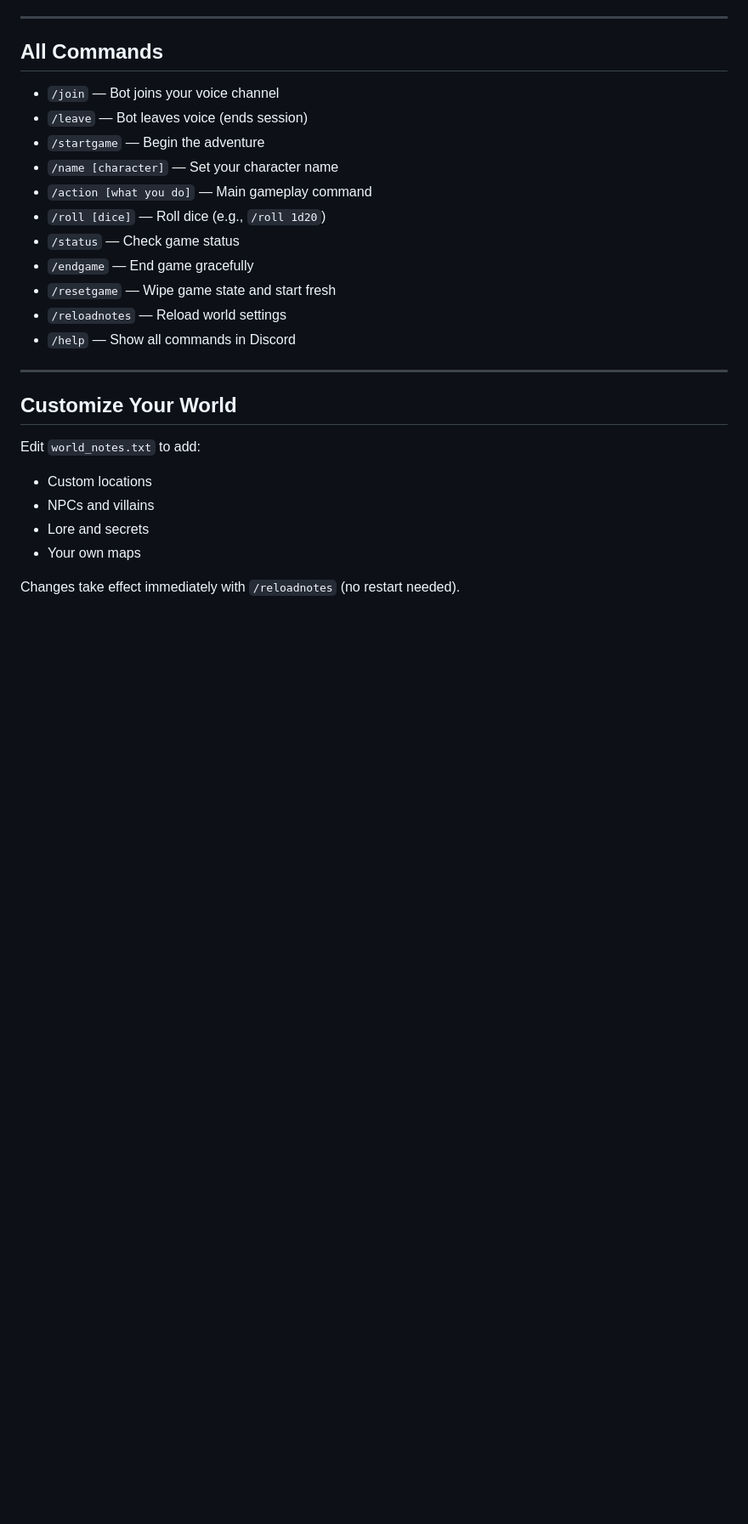
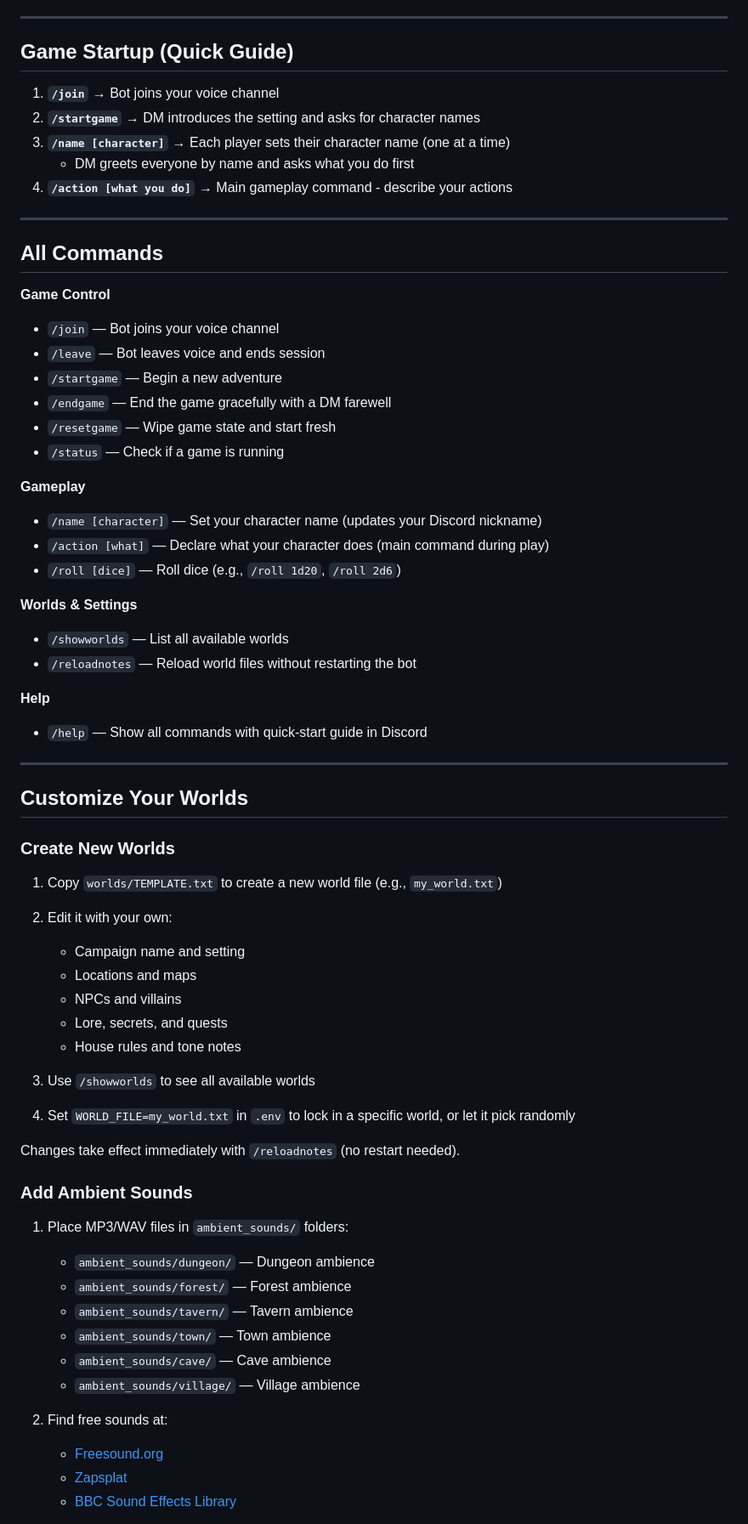
Before and after one commit to Sparkie526/D-D-bot, a Markdown page: README.md, the part around one of its changes. Shown at 85% size. Rendered like a GitHub page; blank space fills up the shorter version.

```diff
--- a/README.md
+++ b/README.md
@@ -96,28 +110,69 @@ docker compose down
 
 ---
 
-## All Commands
+## Game Startup (Quick Guide)
 
-- `/join` — Bot joins your voice channel
-- `/leave` — Bot leaves voice (ends session)
-- `/startgame` — Begin the adventure
-- `/name [character]` — Set your character name
-- `/action [what you do]` — Main gameplay command
-- `/roll [dice]` — Roll dice (e.g., `/roll 1d20`)
-- `/status` — Check game status
-- `/endgame` — End game gracefully
-- `/resetgame` — Wipe game state and start fresh
-- `/reloadnotes` — Reload world settings
-- `/help` — Show all commands in Discord
+1. **`/join`** → Bot joins your voice channel
+2. **`/startgame`** → DM introduces the setting and asks for character names
+3. **`/name [character]`** → Each player sets their character name (one at a time)
+   - DM greets everyone by name and asks what you do first
+4. **`/action [what you do]`** → Main gameplay command - describe your actions
 
 ---
 
-## Customize Your World
+## All Commands
 
-Edit `world_notes.txt` to add:
-- Custom locations
-- NPCs and villains
-- Lore and secrets
-- Your own maps
+**Game Control**
+- `/join` — Bot joins your voice channel
+- `/leave` — Bot leaves voice and ends session
+- `/startgame` — Begin a new adventure
+- `/endgame` — End the game gracefully with a DM farewell
+- `/resetgame` — Wipe game state and start fresh
+- `/status` — Check if a game is running
+
+**Gameplay**
+- `/name [character]` — Set your character name (updates your Discord nickname)
+- `/action [what]` — Declare what your character does (main command during play)
+- `/roll [dice]` — Roll dice (e.g., `/roll 1d20`, `/roll 2d6`)
+
+**Worlds & Settings**
+- `/showworlds` — List all available worlds
+- `/reloadnotes` — Reload world files without restarting the bot
+
+**Help**
+- `/help` — Show all commands with quick-start guide in Discord
+
+---
+
+## Customize Your Worlds
+
+### Create New Worlds
+
+1. Copy `worlds/TEMPLATE.txt` to create a new world file (e.g., `my_world.txt`)
+2. Edit it with your own:
+   - Campaign name and setting
+   - Locations and maps
+   - NPCs and villains
+   - Lore, secrets, and quests
+   - House rules and tone notes
+
+3. Use `/showworlds` to see all available worlds
+4. Set `WORLD_FILE=my_world.txt` in `.env` to lock in a specific world, or let it pick randomly
 
 Changes take effect immediately with `/reloadnotes` (no restart needed).
+
+### Add Ambient Sounds
+
+1. Place MP3/WAV files in `ambient_sounds/` folders:
+   - `ambient_sounds/dungeon/` — Dungeon ambience
+   - `ambient_sounds/forest/` — Forest ambience
+   - `ambient_sounds/tavern/` — Tavern ambience
+   - `ambient_sounds/town/` — Town ambience
+   - `ambient_sounds/cave/` — Cave ambience
+   - `ambient_sounds/village/` — Village ambience
+
+2. Find free sounds at:
+   - [Freesound.org](https://freesound.org)
+   - [Zapsplat](https://www.zapsplat.com)
+   - [BBC Sound Effects Library](https://sound-effects.bbcrewind.co.uk/)
+
```
Also changed, not shown: other parts of README.md (+79 -8 lines).
